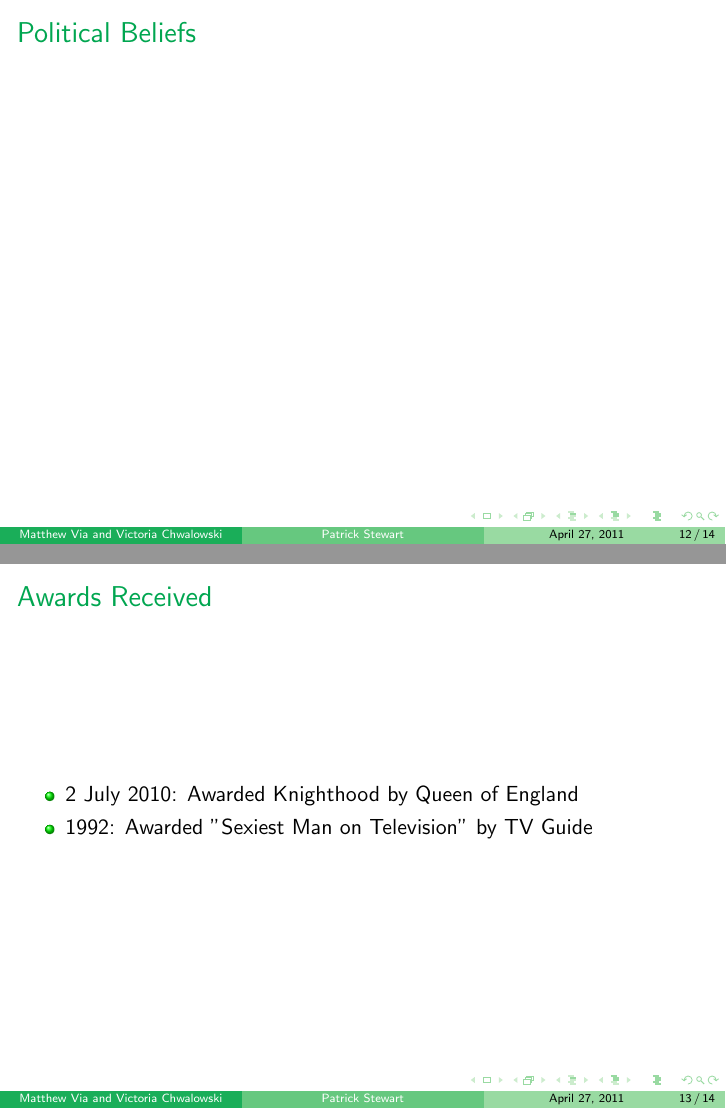
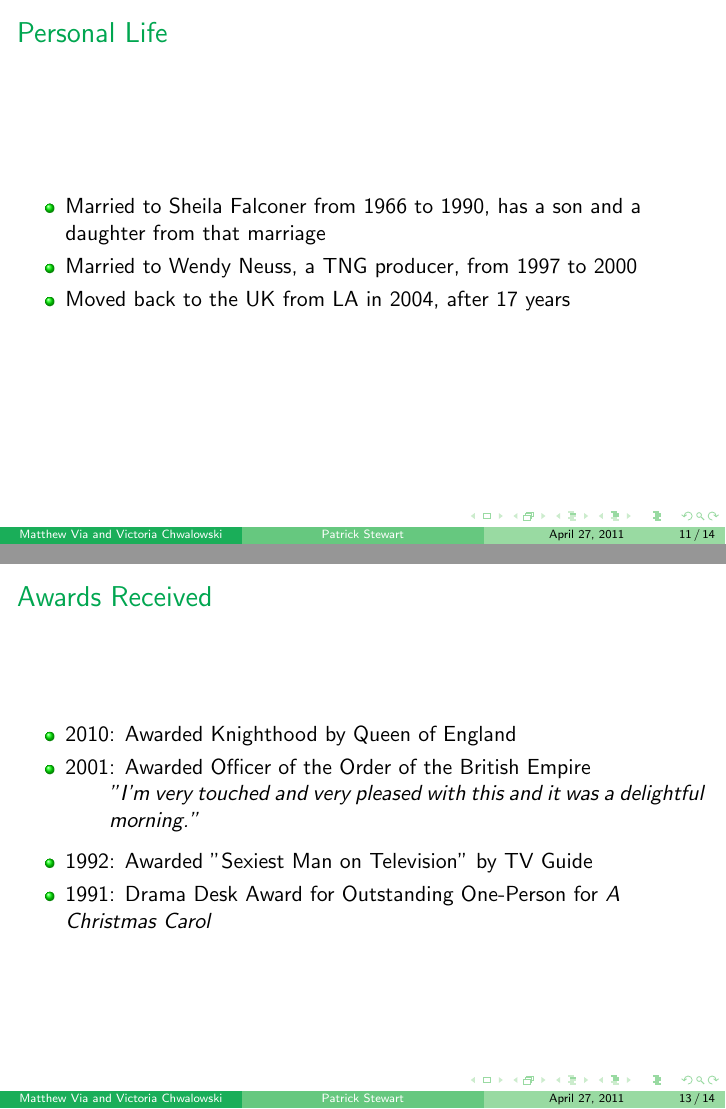
Before and after one commit to via/techwriting, LaTeX slides (pres.tex): pages 12 and 13 of 14 before the commit and pages 11 and 13 of 14 after it, joined at a grey line. Compiled offline with pdfLaTeX.

Commit message:
added awards

```diff
--- a/pres.tex
+++ b/pres.tex
@@ -133,6 +136,10 @@
 
 \begin{frame}{Personal Life}
   \begin{itemize}
+    \item Married to Sheila Falconer from 1966 to 1990, has a son and a daughter
+    from that marriage
+    \item Married to Wendy Neuss, a TNG producer, from 1997 to 2000
+    \item Moved back to the UK from LA in 2004, after 17 years
   \end{itemize}
 \end{frame}
 
@@ -142,10 +149,18 @@
 
 \begin{frame}{Awards Received}
   \begin{itemize}
-    \item 2 July 2010: Awarded Knighthood by Queen of England
+    \item 2010: Awarded Knighthood by Queen of England
+    \item 2001: Awarded Officer of the Order of the British Empire
+      \begin{quote}
+        "I'm very touched and very pleased with this and it was a delightful
+        morning."
+      \end{quote}
     \item 1992: Awarded "Sexiest Man on Television" by TV Guide
+    \item 1991: Drama Desk Award for Outstanding One-Person for \emph{A
+    Christmas Carol}
   \end{itemize}
 \end{frame}
+
 \begin{frame}{About this Presentation}
   This presentation was produced using only open-source software.
 
```
Also changed, not shown: pres.tex (3 more changed lines).
